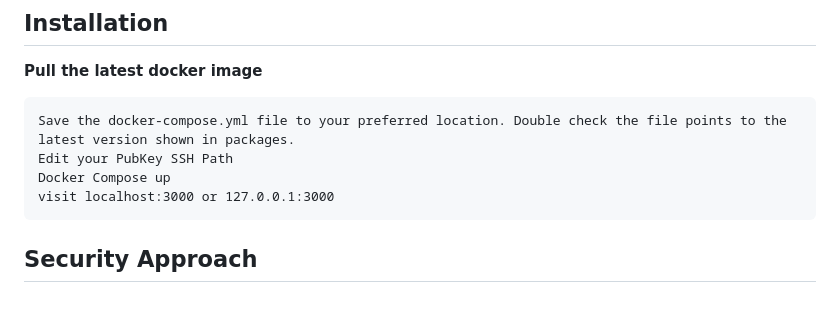
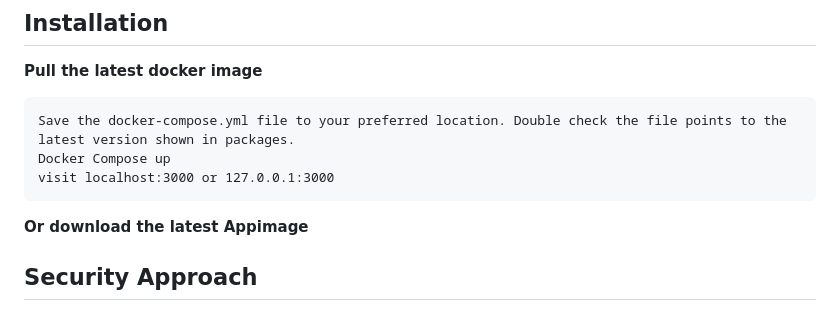
Before and after one commit to BigBazookasTG/BastionCC, a Markdown page: README.md, the part around one of its changes. Rendered like a GitHub page.

```diff
--- a/README.md
+++ b/README.md
@@ -66,11 +68,10 @@
 
 ~~~
 Save the docker-compose.yml file to your preferred location. Double check the file points to the latest version shown in packages.
-Edit your PubKey SSH Path
 Docker Compose up
 visit localhost:3000 or 127.0.0.1:3000
 ~~~
-
+**Or download the latest Appimage**
 
 ## Security Approach
 
```
Also changed, not shown: other parts of README.md (+12 -10 lines).
